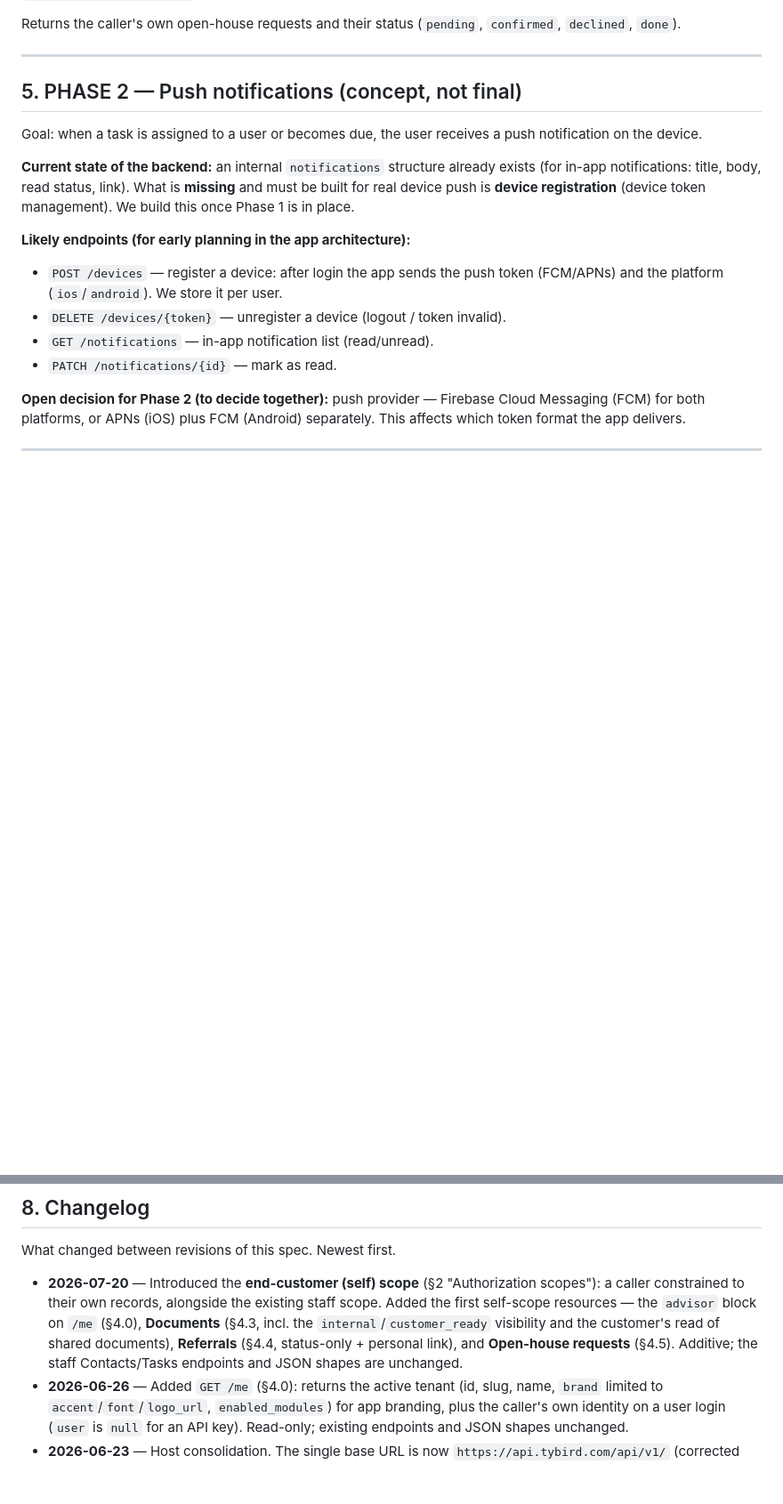
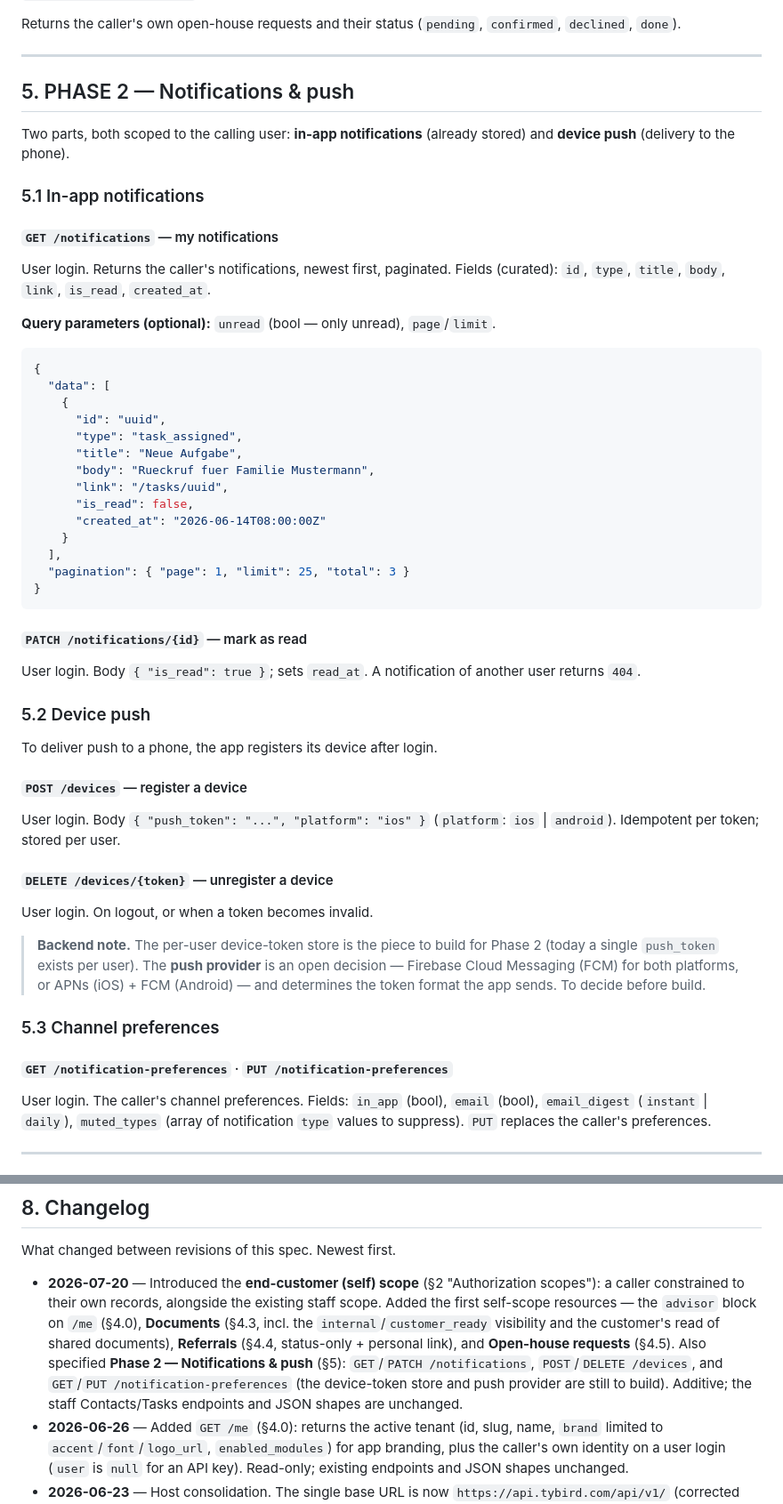
Before and after one commit to billiton-gmbh/tybird-api, a Markdown page: API.md, 2 parts joined by grey strips. Shown at 89% size. GitHub-like rendering; blank space fills up the shorter version.

Commit message:
feat(api): specify Phase 2 — Notifications & push (§5)
GET/PATCH /notifications, POST/DELETE /devices, GET/PUT /notification-preferences.
In-app notifications and channel preferences are grounded in existing tables; the per-user
device-token store and the push provider (FCM vs APNs+FCM) are still to build. Additive.

````diff
--- a/API.md
+++ b/API.md
@@ -555,27 +555,67 @@ Returns the caller's own open-house requests and their status (`pending`, `confi
 
 ---
 
-## 5. PHASE 2 — Push notifications (concept, not final)
+## 5. PHASE 2 — Notifications & push
 
-Goal: when a task is assigned to a user or becomes due, the user receives a push
-notification on the device.
+Two parts, both scoped to the calling user: **in-app notifications** (already stored) and
+**device push** (delivery to the phone).
 
-**Current state of the backend:** an internal `notifications` structure already exists (for
-in-app notifications: title, body, read status, link). What is **missing** and must be built
-for real device push is **device registration** (device token management). We build this once
-Phase 1 is in place.
+### 5.1 In-app notifications
 
-**Likely endpoints (for early planning in the app architecture):**
+#### `GET /notifications` — my notifications
 
-- `POST /devices` — register a device: after login the app sends the push token (FCM/APNs)
-  and the platform (`ios`/`android`). We store it per user.
-- `DELETE /devices/{token}` — unregister a device (logout / token invalid).
-- `GET /notifications` — in-app notification list (read/unread).
-- `PATCH /notifications/{id}` — mark as read.
+User login. Returns the caller's notifications, newest first, paginated. Fields (curated):
+`id`, `type`, `title`, `body`, `link`, `is_read`, `created_at`.
 
-**Open decision for Phase 2 (to decide together):** push provider — Firebase Cloud Messaging
-(FCM) for both platforms, or APNs (iOS) plus FCM (Android) separately. This affects which
-token format the app delivers.
+**Query parameters (optional):** `unread` (bool — only unread), `page`/`limit`.
+
+```json
+{
+  "data": [
+    {
+      "id": "uuid",
+      "type": "task_assigned",
+      "title": "Neue Aufgabe",
+      "body": "Rueckruf fuer Familie Mustermann",
+      "link": "/tasks/uuid",
+      "is_read": false,
+      "created_at": "2026-06-14T08:00:00Z"
+    }
+  ],
+  "pagination": { "page": 1, "limit": 25, "total": 3 }
+}
+```
+
+#### `PATCH /notifications/{id}` — mark as read
+
+User login. Body `{ "is_read": true }`; sets `read_at`. A notification of another user returns
+`404`.
+
+### 5.2 Device push
+
+To deliver push to a phone, the app registers its device after login.
+
+#### `POST /devices` — register a device
+
+User login. Body `{ "push_token": "...", "platform": "ios" }` (`platform`: `ios` | `android`).
+Idempotent per token; stored per user.
+
+#### `DELETE /devices/{token}` — unregister a device
+
+User login. On logout, or when a token becomes invalid.
+
+> **Backend note.** The per-user device-token store is the piece to build for Phase 2 (today a
+> single `push_token` exists per user). The **push provider** is an open decision — Firebase
+> Cloud Messaging (FCM) for both platforms, or APNs (iOS) + FCM (Android) — and determines the
+> token format the app sends. To decide before build.
+
+### 5.3 Channel preferences
+
+#### `GET /notification-preferences` · `PUT /notification-preferences`
+
+User login. The caller's channel preferences. Fields: `in_app` (bool), `email` (bool),
+`email_digest` (`instant` | `daily`), `muted_types` (array of notification `type` values to
+suppress). `PUT` replaces the caller's preferences.
 
 ---
 
@@ -637,8 +677,11 @@ What changed between revisions of this spec. Newest first.
   a caller constrained to their own records, alongside the existing staff scope. Added the
   first self-scope resources — the `advisor` block on `/me` (§4.0), **Documents** (§4.3, incl.
   the `internal`/`customer_ready` visibility and the customer's read of shared documents),
-  **Referrals** (§4.4, status-only + personal link), and **Open-house requests** (§4.5).
-  Additive; the staff Contacts/Tasks endpoints and JSON shapes are unchanged.
+  **Referrals** (§4.4, status-only + personal link), and **Open-house requests** (§4.5). Also
+  specified **Phase 2 — Notifications & push** (§5): `GET`/`PATCH /notifications`,
+  `POST`/`DELETE /devices`, and `GET`/`PUT /notification-preferences` (the device-token store
+  and push provider are still to build). Additive; the staff Contacts/Tasks endpoints and JSON
+  shapes are unchanged.
 - **2026-06-26** — Added `GET /me` (§4.0): returns the active tenant (id, slug, name, `brand`
   limited to `accent`/`font`/`logo_url`, `enabled_modules`) for app branding, plus the
   caller's own identity on a user login (`user` is `null` for an API key). Read-only;
````
